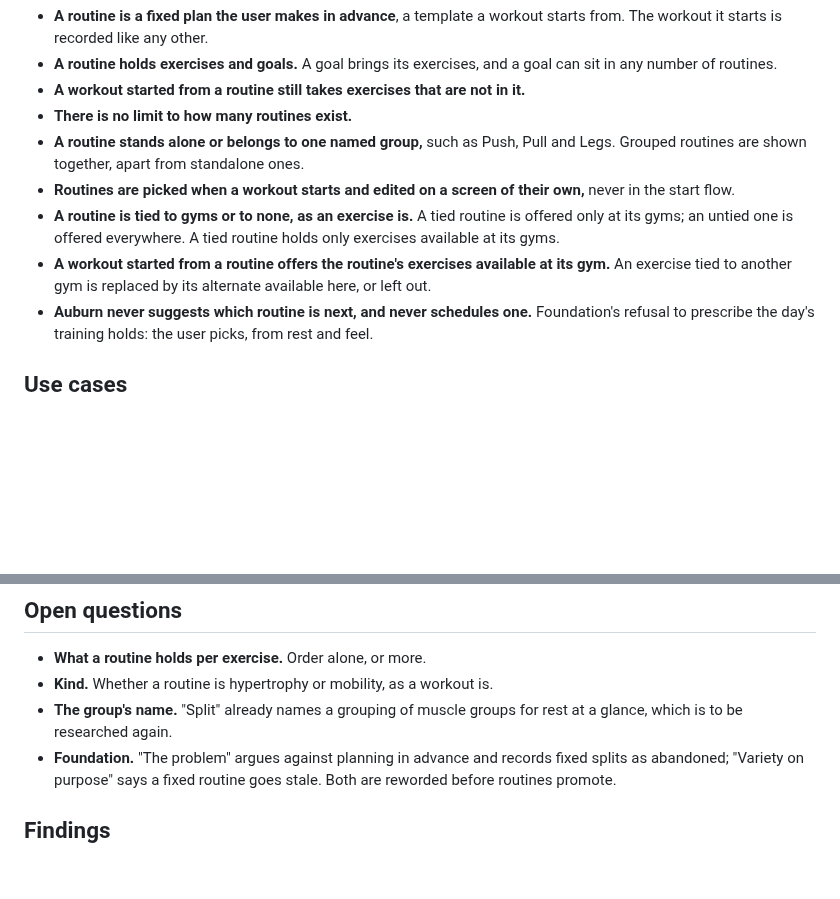
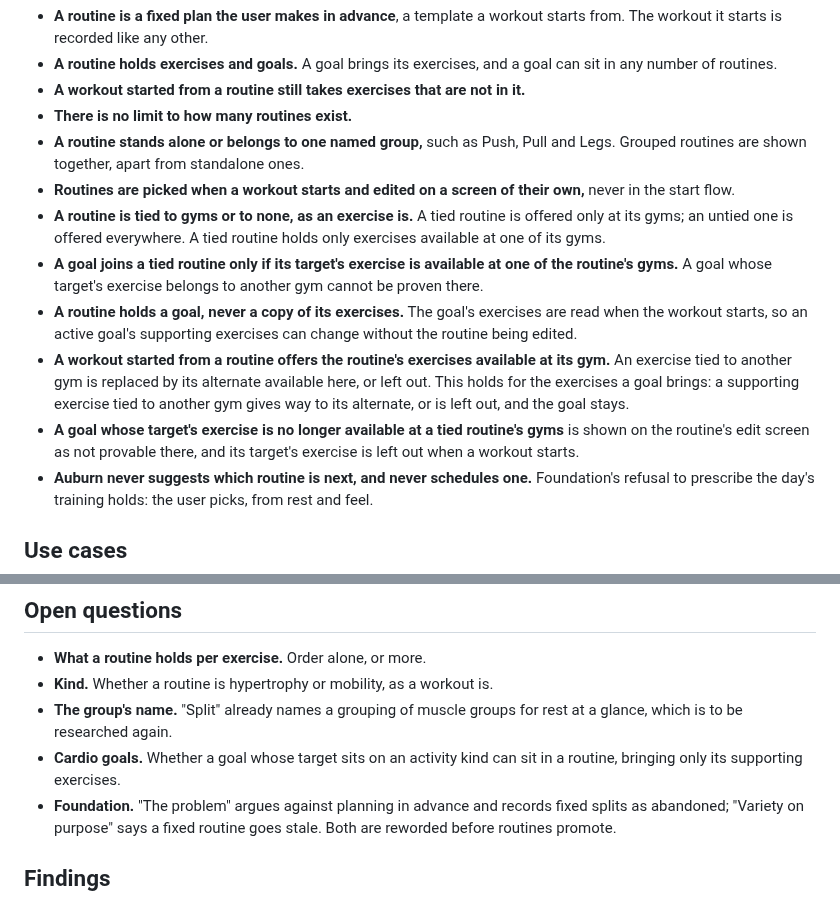
Before and after one commit to thomTHORNE/Auburn, a Markdown page: Research/Routines/Routines.md, 2 parts joined by grey strips. Drawn GitHub-style; blank space fills up the shorter version.

Commit message:
Research: Routines — how goals join gym-tied routines and how their exercises are offered
Co-Authored-By: Claude Opus 5.5 <noreply@anthropic.com>
Claude-Session: https://claude.ai/code/session_015e6H3LyQK9DU2tKCCpmncz

```diff
--- a/Research/Routines/Routines.md
+++ b/Research/Routines/Routines.md
@@ -18,8 +18,12 @@ A template for a workout, planned in advance, that a workout is started from, so
 - **There is no limit to how many routines exist.**
 - **A routine stands alone or belongs to one named group,** such as Push, Pull and Legs. Grouped routines are shown together, apart from standalone ones.
 - **Routines are picked when a workout starts and edited on a screen of their own,** never in the start flow.
-- **A routine is tied to gyms or to none, as an exercise is.** A tied routine is offered only at its gyms; an untied one is offered everywhere. A tied routine holds only exercises available at its gyms.
+- **A routine is tied to gyms or to none, as an exercise is.** A tied routine is offered only at its gyms; an untied one is offered everywhere. A tied routine holds only exercises available at one of its gyms.
+- **A goal joins a tied routine only if its target's exercise is available at one of the routine's gyms.** A goal whose target's exercise belongs to another gym cannot be proven there.
+- **A routine holds a goal, never a copy of its exercises.** The goal's exercises are read when the workout starts, so an active goal's supporting exercises can change without the routine being edited.
 - **A workout started from a routine offers the routine's exercises available at its gym.** An exercise tied to another gym is replaced by its alternate available here, or left out.
+  This holds for the exercises a goal brings: a supporting exercise tied to another gym gives way to its alternate, or is left out, and the goal stays.
+- **A goal whose target's exercise is no longer available at a tied routine's gyms** is shown on the routine's edit screen as not provable there, and its target's exercise is left out when a workout starts.
 - **Auburn never suggests which routine is next, and never schedules one.** Foundation's refusal to prescribe the day's training holds: the user picks, from rest and feel.
 
 ## Use cases
@@ -33,6 +37,7 @@ A template for a workout, planned in advance, that a workout is started from, so
 - **What a routine holds per exercise.** Order alone, or more.
 - **Kind.** Whether a routine is hypertrophy or mobility, as a workout is.
 - **The group's name.** "Split" already names a grouping of muscle groups for rest at a glance, which is to be researched again.
+- **Cardio goals.** Whether a goal whose target sits on an activity kind can sit in a routine, bringing only its supporting exercises.
 - **Foundation.** "The problem" argues against planning in advance and records fixed splits as abandoned; "Variety on purpose" says a fixed routine goes stale. Both are reworded before routines promote.
 
 ## Findings
```
